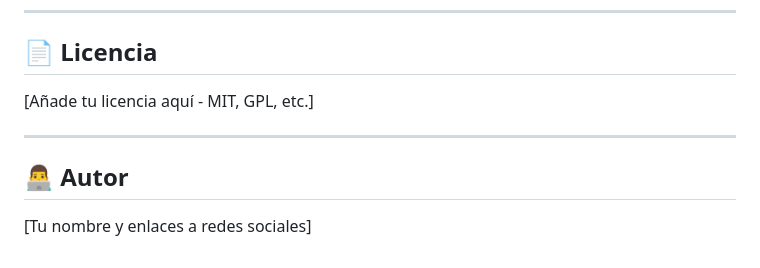
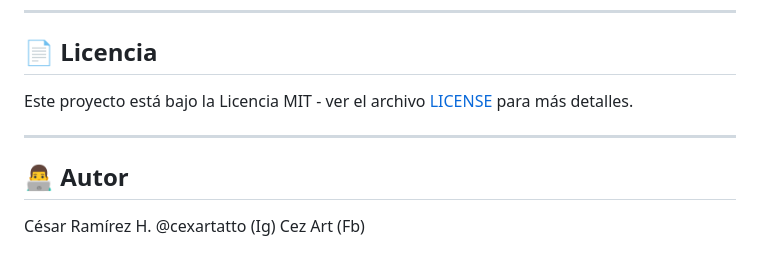
Before and after one commit to cexartattoo/ClasificacionBasuraGamini, a Markdown page: README.md, the part around the change. Rendered like a GitHub page.

Commit message:
Update license and author information in README

```diff
--- a/README.md
+++ b/README.md
@@ -109,10 +109,12 @@ Allí verás la transmisión en vivo de la cámara y el historial de clasificaci
 
 ## 📄 Licencia
 
-[Añade tu licencia aquí - MIT, GPL, etc.]
+Este proyecto está bajo la Licencia MIT - ver el archivo [LICENSE](LICENSE) para más detalles.
 
 ---
 
 ## 👨‍💻 Autor
 
-[Tu nombre y enlaces a redes sociales]
+César Ramírez H.
+@cexartatto (Ig)
+Cez Art (Fb)
```
